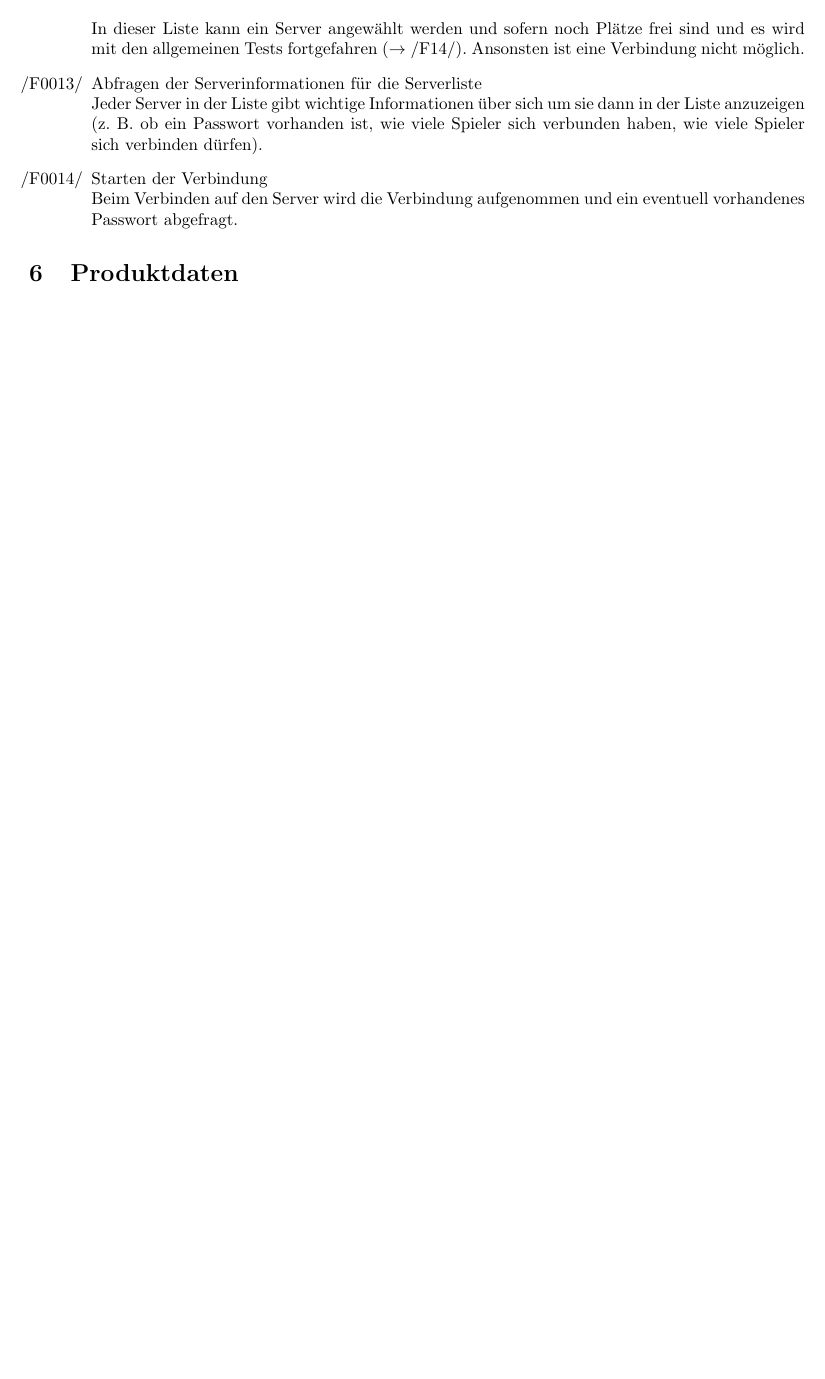
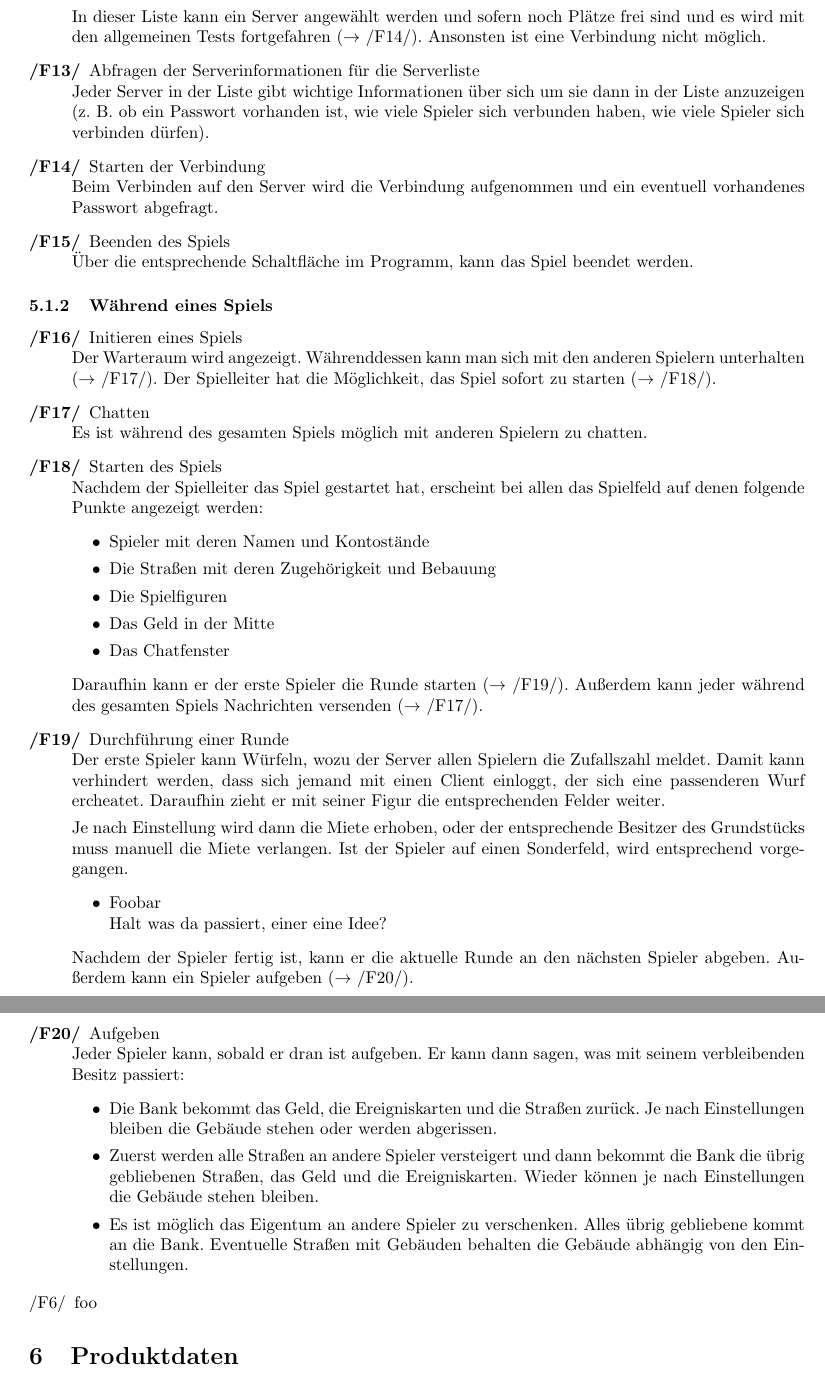
Before and after one commit to N0T3P4D/PSE, a LaTeX document (pflichtenheft.tex): part of page 5 of 8 before the commit and two parts of pages 5 and 6 of 9 after it, the two joined at a grey line, cut so that both start at the same text, the shorter picture padded with empty space. Compiled offline with pdfLaTeX.

Commit message:
+mooore functionality;

```diff
--- a/pflichtenheft.tex
+++ b/pflichtenheft.tex
@@ -9,6 +9,12 @@
 \usepackage[left=2.5cm,right=2.5cm,top=2.5cm,bottom=2.5cm]{geometry}
 \usepackage[titles]{tocloft}
 \usepackage[colorlinks=false]{hyperref}
+
+\makeatletter
+\newcommand\addleadingzero{
+	\expandafter\ifnum
+\csname theenum\romannumeral\the\...enumdepth\endcsname<10 0\fi}
+\makeatother
 
 \title{Pflichtenheft}
 \date{}
@@ -139 +147,2 @@ Als zusätzliches Feature ist es möglich ``Metaserver'' einzubinden, die abgefr
 
+Jede IP wird kontaktiert in der Funktionalität zum Anzeigen der Serverinformationen ($\rightarrow$ /F13/).
@@ -141,9 +149,51 @@ Jede IP wird kontaktiert in der Funktionalität zum Anzeigen der Serverinformati
 
 In dieser Liste kann ein Server angewählt werden und sofern noch Plätze frei sind und es wird mit den allgemeinen Tests fortgefahren ($\rightarrow$ /F14/). Ansonsten ist eine Verbindung nicht möglich.
-\item Abfragen der Serverinformationen für die Serverliste \\
+\item[/F13/] Abfragen der Serverinformationen für die Serverliste \\
 Jeder Server in der Liste gibt wichtige Informationen über sich um sie dann in der Liste anzuzeigen (z.~B. ob ein Passwort vorhanden ist, wie viele Spieler sich verbunden haben, wie viele Spieler sich verbinden dürfen).
-\item Starten der Verbindung \\
+\item[/F14/] Starten der Verbindung \\
 Beim Verbinden auf den Server wird die Verbindung aufgenommen und ein eventuell vorhandenes Passwort abgefragt.
+\item[/F15/] Beenden des Spiels \\
+Über die entsprechende Schaltfläche im Programm, kann das Spiel beendet werden.
+\end{description}
+
+\subsubsection{Während eines Spiels}
+\begin{description}
+\item[/F16/] Initieren eines Spiels \\
+Der Warteraum wird angezeigt. Währenddessen kann man sich mit den anderen Spielern unterhalten ($\rightarrow$ /F17/). Der Spielleiter hat die Möglichkeit, das Spiel sofort zu starten ($\rightarrow$ /F18/).
+\item[/F17/] Chatten \\
+Es ist während des gesamten Spiels möglich mit anderen Spielern zu chatten.
+\item[/F18/] Starten des Spiels \\
+Nachdem der Spielleiter das Spiel gestartet hat, erscheint bei allen das Spielfeld auf denen folgende Punkte angezeigt werden:
+\begin{itemize}
+\item Spieler mit deren Namen und Kontostände
+\item Die Straßen mit deren Zugehörigkeit und Bebauung
+\item Die Spielfiguren
+\item Das Geld in der Mitte % besserer Name?
+\item Das Chatfenster
+\end{itemize}
+Daraufhin kann er der erste Spieler die Runde starten ($\rightarrow$ /F19/). Außerdem kann jeder während des gesamten Spiels Nachrichten versenden ($\rightarrow$ /F17/).
+\item[/F19/] Durchführung einer Runde \\
+Der erste Spieler kann Würfeln, wozu der Server allen Spielern die Zufallszahl meldet. Damit kann verhindert werden, dass sich jemand mit einen Client einloggt, der sich eine passenderen Wurf ercheatet. Daraufhin zieht er mit seiner Figur die entsprechenden Felder weiter.
+
+Je nach Einstellung wird dann die Miete erhoben, oder der entsprechende Besitzer des Grundstücks muss manuell die Miete verlangen. Ist der Spieler auf einen Sonderfeld, wird entsprechend vorgegangen.
+\begin{itemize}
+\item Foobar \\
+Halt was da passiert, einer eine Idee?
+\end{itemize}
+
+Nachdem der Spieler fertig ist, kann er die aktuelle Runde an den nächsten Spieler abgeben. Außerdem kann ein Spieler aufgeben ($\rightarrow$ /F20/).
+\item[/F20/] Aufgeben \\
+Jeder Spieler kann, sobald er dran ist aufgeben. Er kann dann sagen, was mit seinem verbleibenden Besitz passiert:
+\begin{itemize}
+\item Die Bank bekommt das Geld, die Ereigniskarten und die Straßen zurück. Je nach Einstellungen bleiben die Gebäude stehen oder werden abgerissen.
+\item Zuerst werden alle Straßen an andere Spieler versteigert und dann bekommt die Bank die übrig gebliebenen Straßen, das Geld und die Ereigniskarten. Wieder können je nach Einstellungen die Gebäude stehen bleiben.
+\item Es ist möglich das Eigentum an andere Spieler zu verschenken. Alles übrig gebliebene kommt an die Bank. Eventuelle Straßen mit Gebäuden behalten die Gebäude abhängig von den Einstellungen.
+\end{itemize}
+\end{description}
+
+\begin{enumerate}[/F1/]
+\setcounter{enumi}{5}
+\item foo
 \end{enumerate}
 \section{Produktdaten}
 Es gibt jeweils für den Server und für die Clients verschiedene Sachen, die gespeichert werden müssen.
```
Also changed, not shown: pflichtenheft.tex (39 more changed lines).
